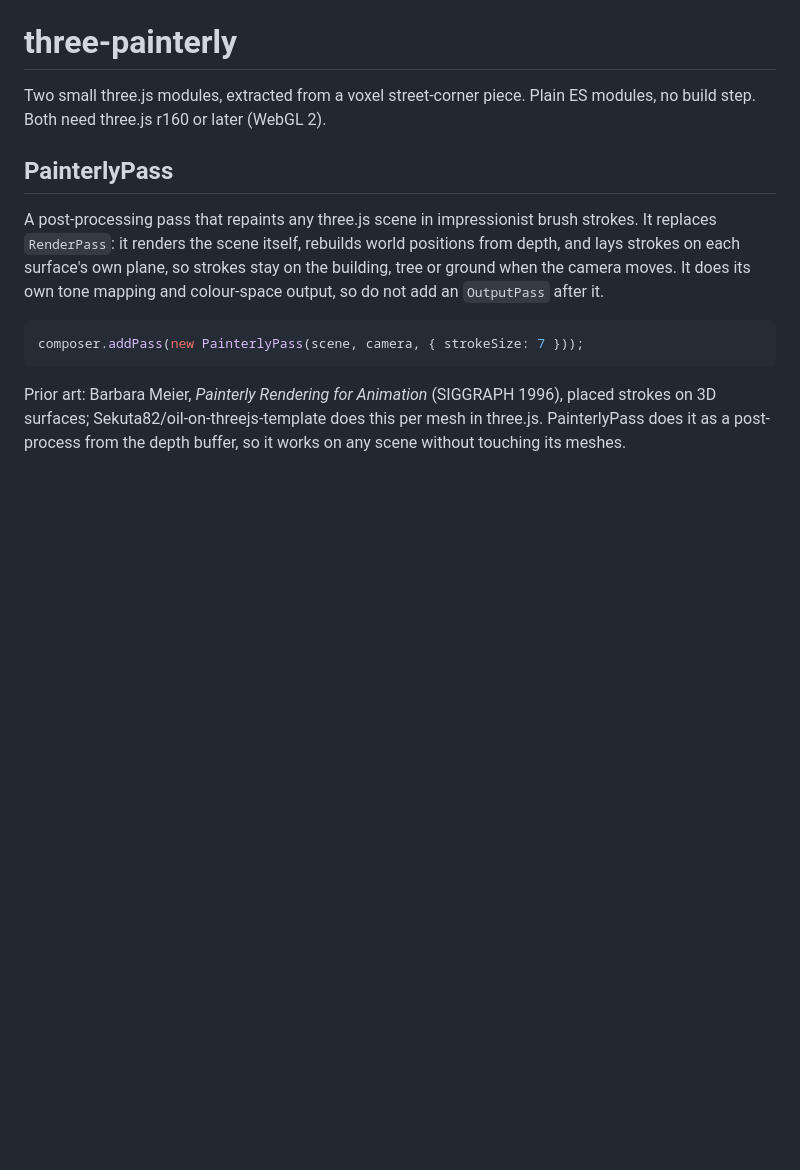
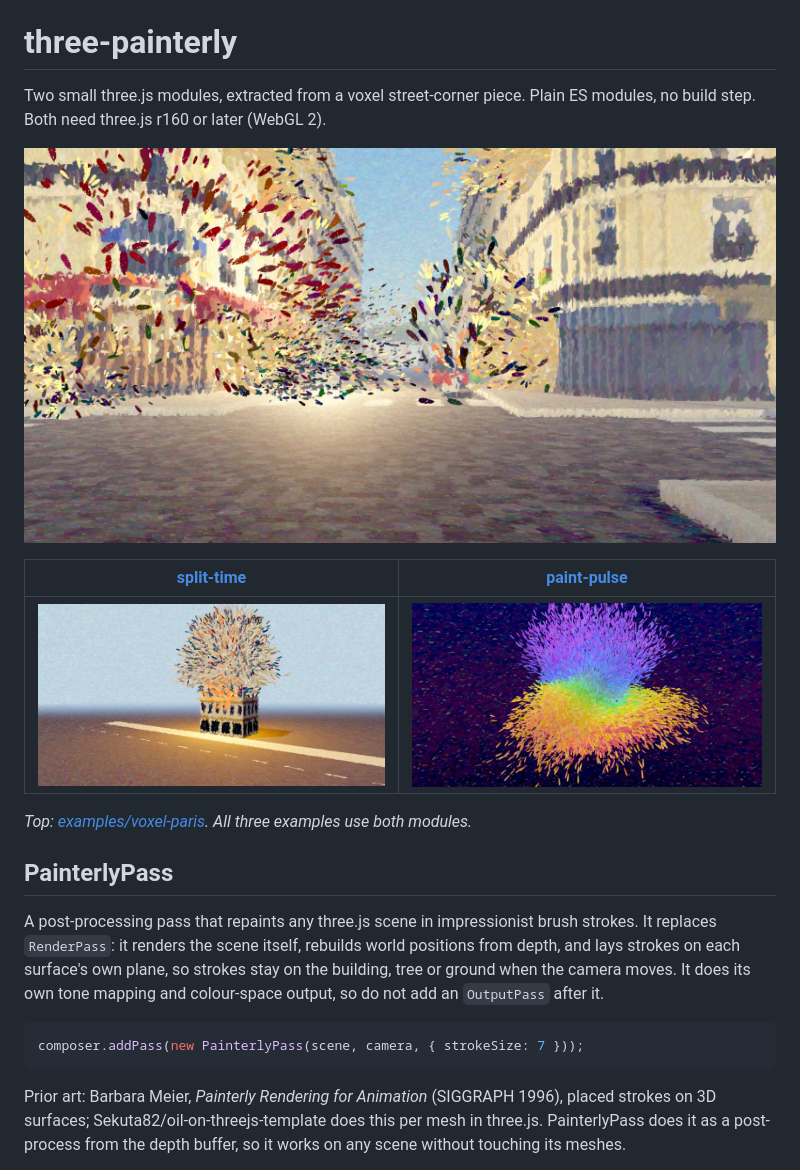
Before and after one commit to minchenlee/three-painterly, a Markdown page: README.md, the part around the change. GitHub-like rendering; pictures changed too: docs/images/paint-pulse.jpg (added), docs/images/split-time.jpg (added), docs/images/voxel-paris.jpg (added); blank space fills up the shorter version.

Commit message:
README: hero image and example screenshots
Co-Authored-By: Claude Opus 5.5 <noreply@anthropic.com>
Claude-Session: https://claude.ai/code/session_015uxaDUCkNpQjgzo8UoVCNt

```diff
--- a/README.md
+++ b/README.md
@@ -2,7 +2,13 @@
 
 Two small three.js modules, extracted from a voxel street-corner piece. Plain ES modules, no build step. Both need three.js r160 or later (WebGL 2).
 
-<!-- Screenshot / GIF: to be added -->
+![A voxel Paris street blowing apart into brush strokes, rendered with PainterlyPass and BakedDebris](docs/images/voxel-paris.jpg)
+
+| [split-time](examples/split-time/) | [paint-pulse](examples/paint-pulse/) |
+|---|---|
+| ![One building on two clocks: the upper floors blow apart while the lower floors fly back together](docs/images/split-time.jpg) | ![An oil-paint ball that bursts into brush strokes with the music](docs/images/paint-pulse.jpg) |
+
+*Top: [examples/voxel-paris](examples/voxel-paris/). All three examples use both modules.*
 
 ## PainterlyPass
 
```
